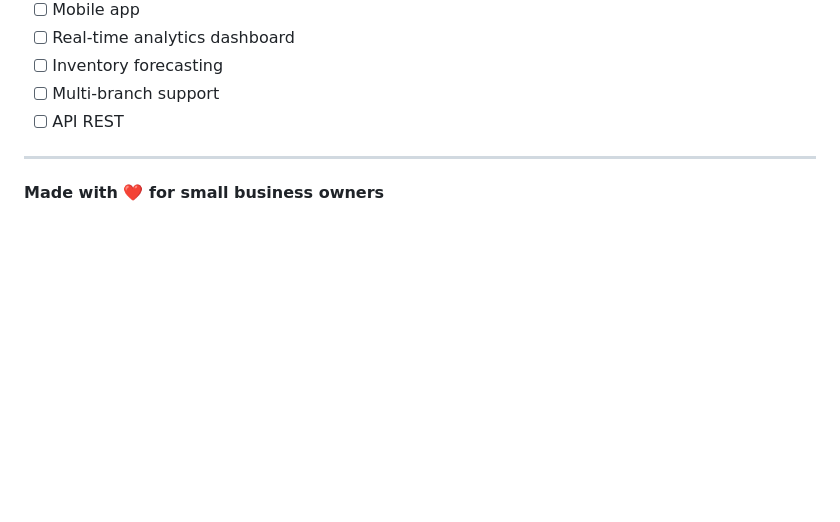
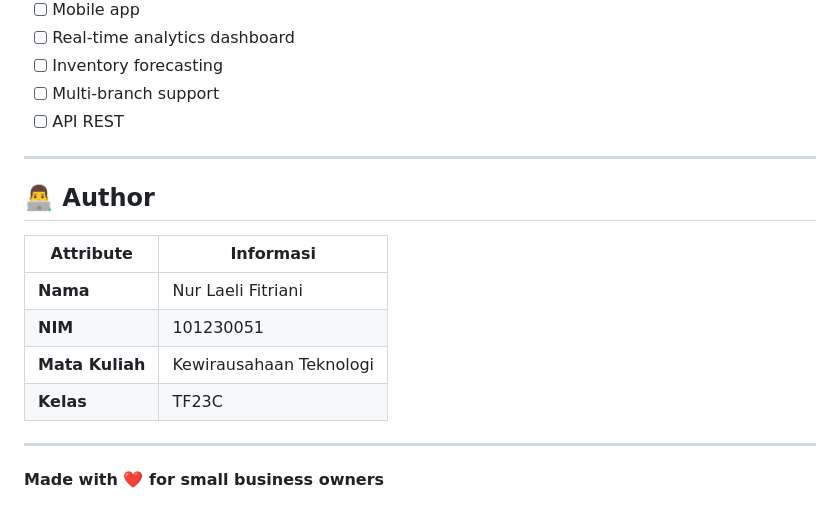
Before and after one commit to NurLaeliFitriani/Sistem-Kasir, a Markdown page: README.md, the part around the change. Drawn GitHub-style; blank space fills up the shorter version.

Commit message:
Add author information

```diff
--- a/README.md
+++ b/README.md
@@ -206,4 +206,15 @@ Temukan bug? Silakan buat Issue dengan:
 
 ---
 
+## 👨‍💻 Author
+
+| Attribute | Informasi |
+|-----------|-----------|
+| **Nama** | Nur Laeli Fitriani |
+| **NIM** | 101230051 |
+| **Mata Kuliah** | Kewirausahaan Teknologi |
+| **Kelas** | TF23C |
+
+---
+
 **Made with ❤️ for small business owners**
```
